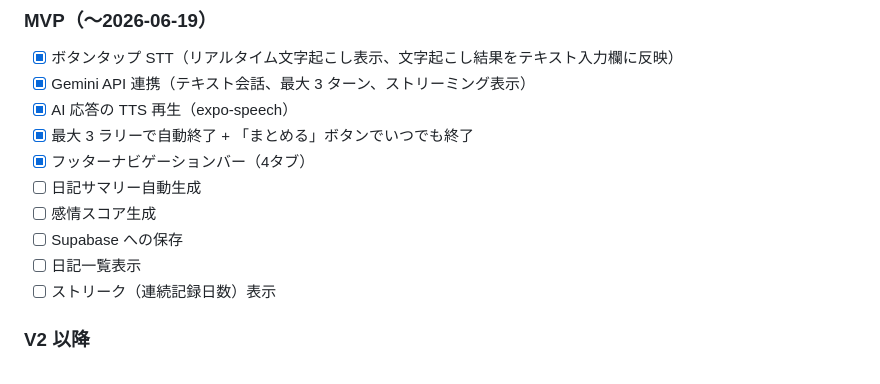
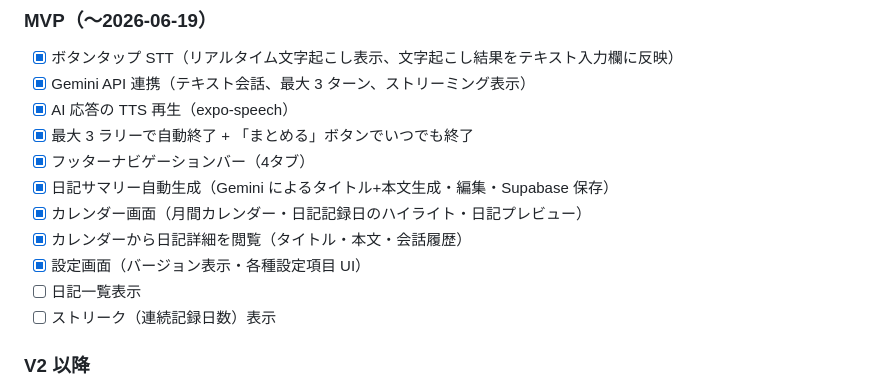
Before and after one commit to suzuyu0115/ai-voice-journal, a Markdown page: README.md, the part around the change. GitHub-like rendering.

Commit message:
docs: CLAUDE.md・README.md を #30 実装後の状態に更新
Co-Authored-By: Claude Sonnet 4.6 <noreply@anthropic.com>

```diff
--- a/README.md
+++ b/README.md
@@ -136,9 +136,10 @@ npx expo start
 - [x] AI 応答の TTS 再生（expo-speech）
 - [x] 最大 3 ラリーで自動終了 + 「まとめる」ボタンでいつでも終了
 - [x] フッターナビゲーションバー（4タブ）
-- [ ] 日記サマリー自動生成
-- [ ] 感情スコア生成
-- [ ] Supabase への保存
+- [x] 日記サマリー自動生成（Gemini によるタイトル+本文生成・編集・Supabase 保存）
+- [x] カレンダー画面（月間カレンダー・日記記録日のハイライト・日記プレビュー）
+- [x] カレンダーから日記詳細を閲覧（タイトル・本文・会話履歴）
+- [x] 設定画面（バージョン表示・各種設定項目 UI）
 - [ ] 日記一覧表示
 - [ ] ストリーク（連続記録日数）表示
 
```
Also changed, not shown: CLAUDE.md (+5 -3 lines).
